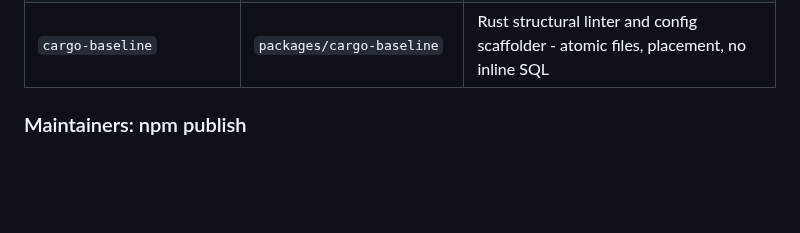
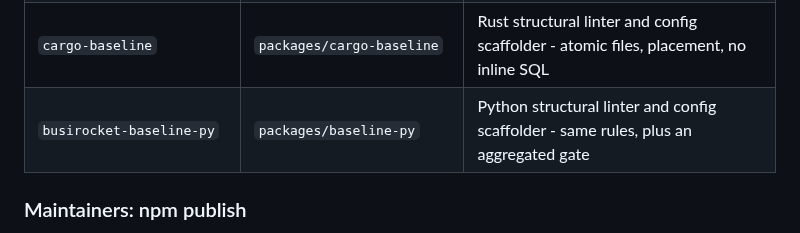
Before and after one commit to BusiRocket/baseline, a Markdown page: README.md, the part around the change. GitHub-like rendering; blank space fills up the shorter version.

Commit message:
docs(readme): list the Python package alongside the others
Claude-Session: https://claude.ai/code/session_01UqfjT6JEpP3cev68fMsX1d

```diff
--- a/README.md
+++ b/README.md
@@ -53,6 +53,7 @@ this monorepo:
 | `eslint-plugin-code-policy`   | `packages/eslint-plugin-code-policy` | Custom strict ESLint rules for code boundaries, architecture, and type safety         |
 | `@busirocket/quality-config`  | `packages/quality-config`            | Factories for cross-file quality gates - knip, dependency-cruiser, lefthook configs   |
 | `cargo-baseline`              | `packages/cargo-baseline`            | Rust structural linter and config scaffolder - atomic files, placement, no inline SQL |
+| `busirocket-baseline-py`      | `packages/baseline-py`               | Python structural linter and config scaffolder - same rules, plus an aggregated gate  |
 
 ### Maintainers: npm publish
 
```
